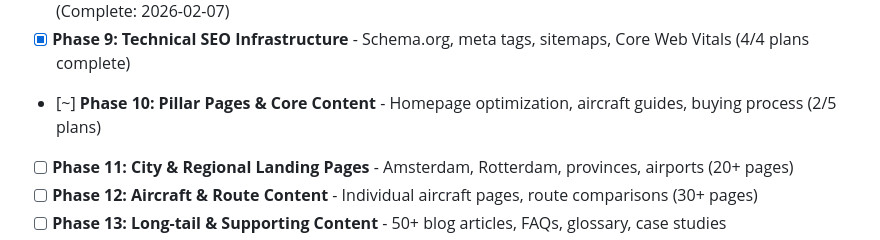
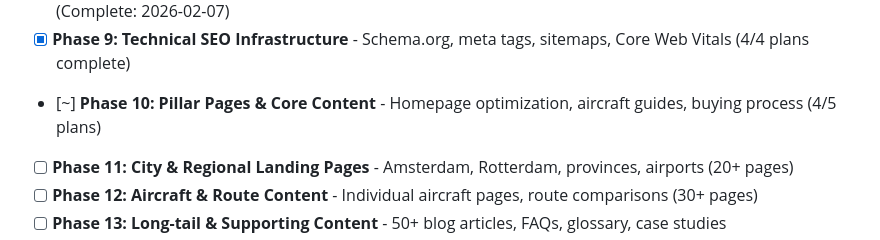
Before and after one commit to Roseyco-management/jetselect, a Markdown page: .planning/ROADMAP.md, the part around the change. Drawn GitHub-style.

```diff
--- a/.planning/ROADMAP.md
+++ b/.planning/ROADMAP.md
@@ -31,7 +31,7 @@ Transform JetSelect into the #1 private jet purchase destination in the Netherla
 - [x] **Phase 7: Competitive Analysis & Keyword Research** - SERP analysis, competitor profiling, keyword database (Complete: 2026-02-07)
 - [x] **Phase 8: Topical Map & Content Architecture** - Semantic clustering, pillar pages, 100+ page sitemap (Complete: 2026-02-07)
 - [x] **Phase 9: Technical SEO Infrastructure** - Schema.org, meta tags, sitemaps, Core Web Vitals (4/4 plans complete)
-- [~] **Phase 10: Pillar Pages & Core Content** - Homepage optimization, aircraft guides, buying process (2/5 plans)
+- [~] **Phase 10: Pillar Pages & Core Content** - Homepage optimization, aircraft guides, buying process (4/5 plans)
 - [ ] **Phase 11: City & Regional Landing Pages** - Amsterdam, Rotterdam, provinces, airports (20+ pages)
 - [ ] **Phase 12: Aircraft & Route Content** - Individual aircraft pages, route comparisons (30+ pages)
 - [ ] **Phase 13: Long-tail & Supporting Content** - 50+ blog articles, FAQs, glossary, case studies
```
Also changed, not shown: .planning/STATE.md (+3 -3 lines).
